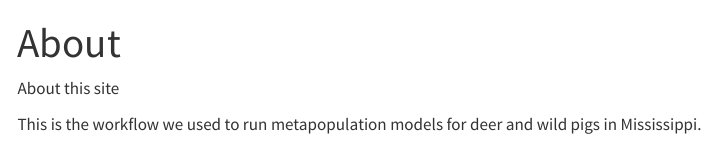
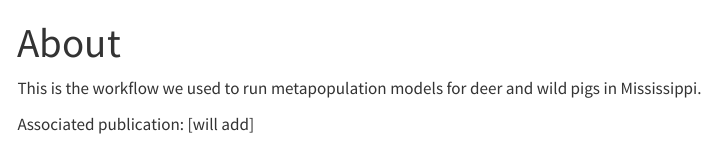
Before and after one commit to s-cunningham/metapopulation_model_guide, a Quarto document (about.qmd): the page in a window 1100 px wide, from its top. Rendered offline with R 4.5, knitr and Pandoc in place of Quarto, with nearby package versions; menus at the side of the page are left out.

Commit message:
small edit

```diff
--- a/about.qmd
+++ b/about.qmd
@@ -2,6 +2,7 @@
 title: "About"
 ---
 
-About this site
+This is the workflow we used to run metapopulation models for deer and wild pigs in Mississippi.
 
-This is the workflow we used to run metapopulation models for deer and wild pigs in Mississippi.
+Associated publication:
+[will add]
```
